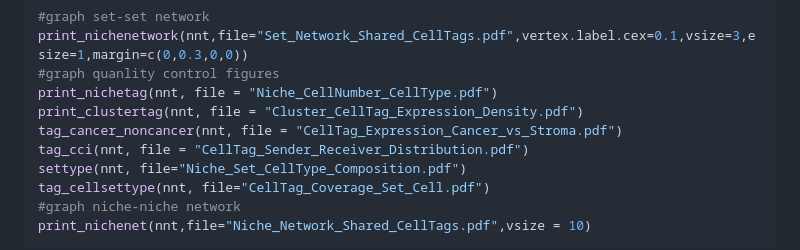
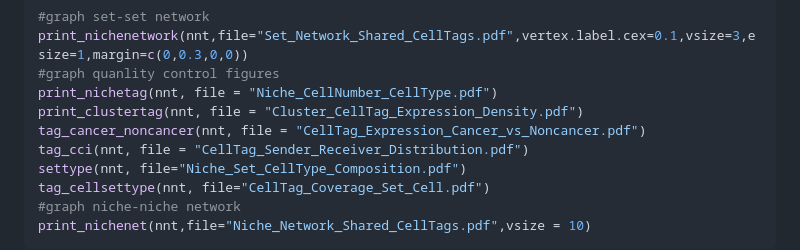
Before and after one commit to woshijiaomu/nichetagR, a Markdown page: README.md, the part around the change. Rendered like a GitHub page.

```diff
--- a/README.md
+++ b/README.md
@@ -109,7 +109,7 @@ print_nichenetwork(nnt,file="Set_Network_Shared_CellTags.pdf",vertex.label.cex=0
 #graph quanlity control figures
 print_nichetag(nnt, file = "Niche_CellNumber_CellType.pdf")
 print_clustertag(nnt, file = "Cluster_CellTag_Expression_Density.pdf")
-tag_cancer_noncancer(nnt, file = "CellTag_Expression_Cancer_vs_Stroma.pdf")
+tag_cancer_noncancer(nnt, file = "CellTag_Expression_Cancer_vs_Noncancer.pdf")
 tag_cci(nnt, file = "CellTag_Sender_Receiver_Distribution.pdf")
 settype(nnt, file="Niche_Set_CellType_Composition.pdf")
 tag_cellsettype(nnt, file="CellTag_Coverage_Set_Cell.pdf")
```
